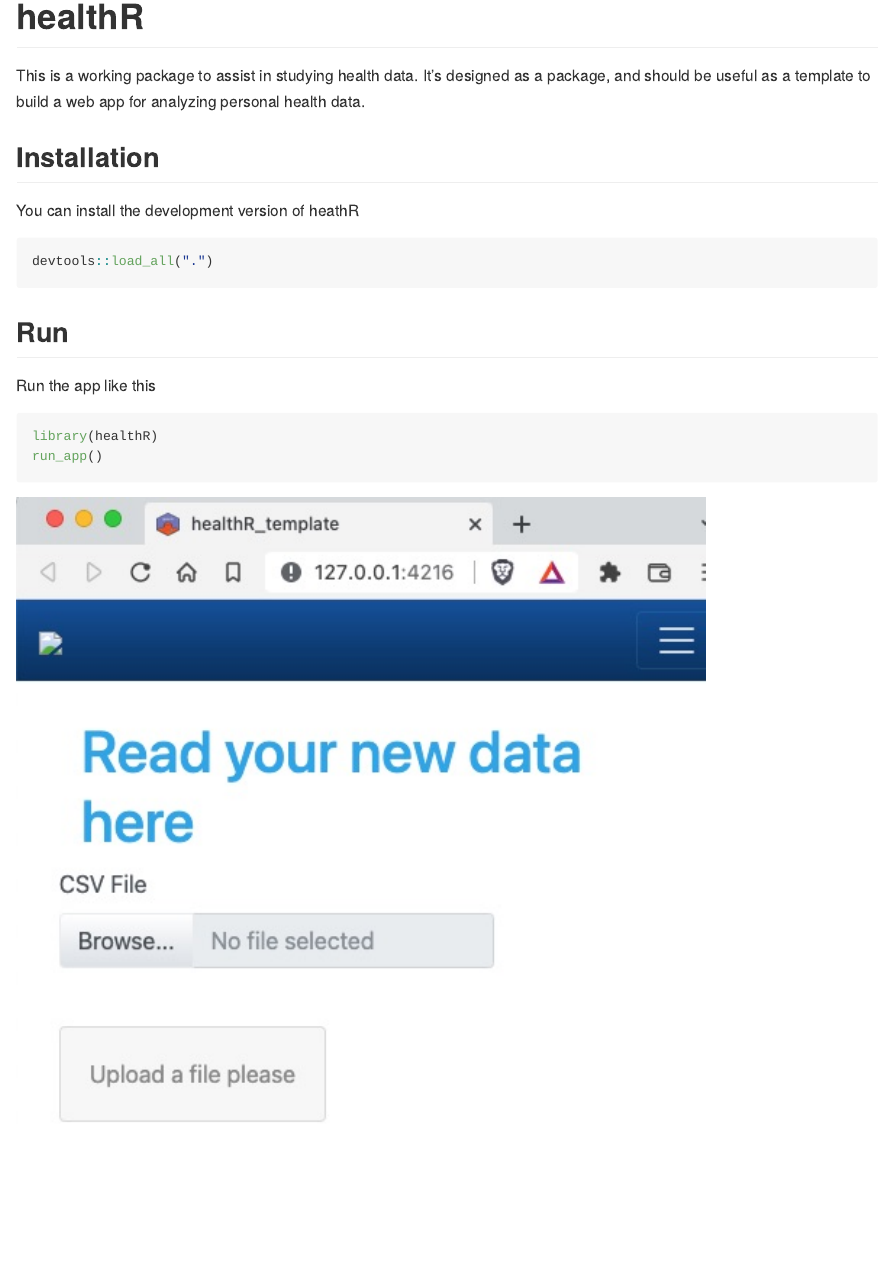
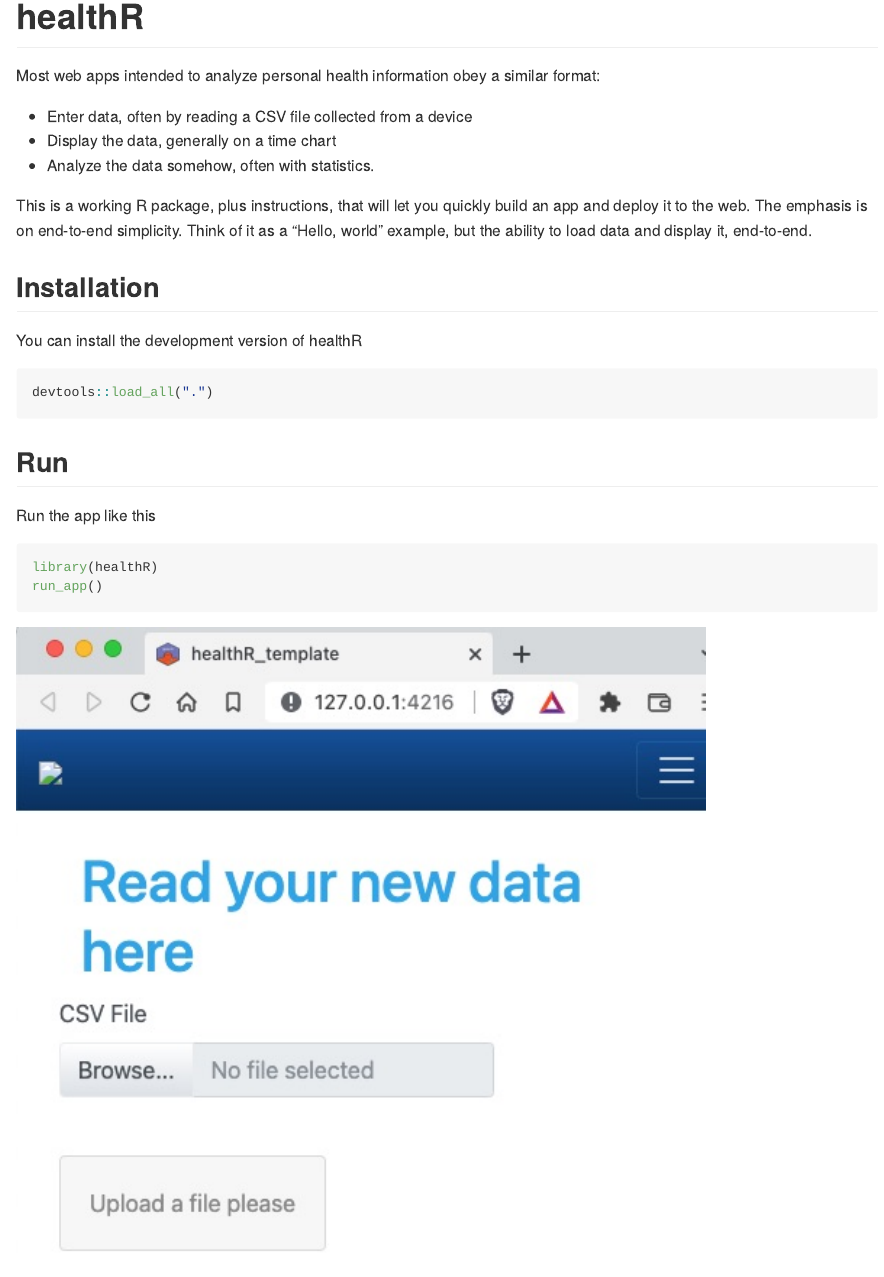
Before and after one commit to personalscience/healthR_template, an R Markdown document (README.Rmd): the page in a window 1100 px wide, from its top. Rendered offline with R 4.5, knitr and Pandoc, with nearby package versions; badge pictures from the web are left out.

Commit message:
Updated readme

````diff
--- a/README.Rmd
+++ b/README.Rmd
@@ -19,11 +19,17 @@ knitr::opts_chunk$set(
 [![Lifecycle: experimental](https://img.shields.io/badge/lifecycle-experimental-orange.svg)](https://lifecycle.r-lib.org/articles/stages.html#experimental)
 <!-- badges: end -->
 
-This is a working package to assist in studying health data. It's designed as a package, and should be useful as a template to build a web app for analyzing personal health data.
+Most web apps intended to analyze personal health information obey a similar format:
+
+* Enter data, often by reading a CSV file collected from a device
+* Display the data, generally on a time chart
+* Analyze the data somehow, often with statistics.
+
+This is a working R package, plus instructions, that will let you quickly build an app and deploy it to the web. The emphasis is on end-to-end simplicity. Think of it as a "Hello, world" example, but the ability to load data and display it, end-to-end.
 
 ## Installation
 
-You can install the development version of heathR
+You can install the development version of healthR
 
 ``` r
 devtools::load_all(".")
@@ -42,5 +48,5 @@ run_app()
 
 
 ```{r, echo=FALSE, out.width="80%", eval=TRUE}
-knitr::include_graphics("https://raw.githubusercontent.com/personalscience/healthR_template/master/inst/img/initialTemplate1.jpg")
+knitr::include_graphics("https://github.com/personalscience/healthR_template/blob/main/inst/img/InitialTemplate1.jpg?raw=true")
 ```
````
Also changed, not shown: README.md, inst/img/PSILogo300.png (added), 1 other file.
